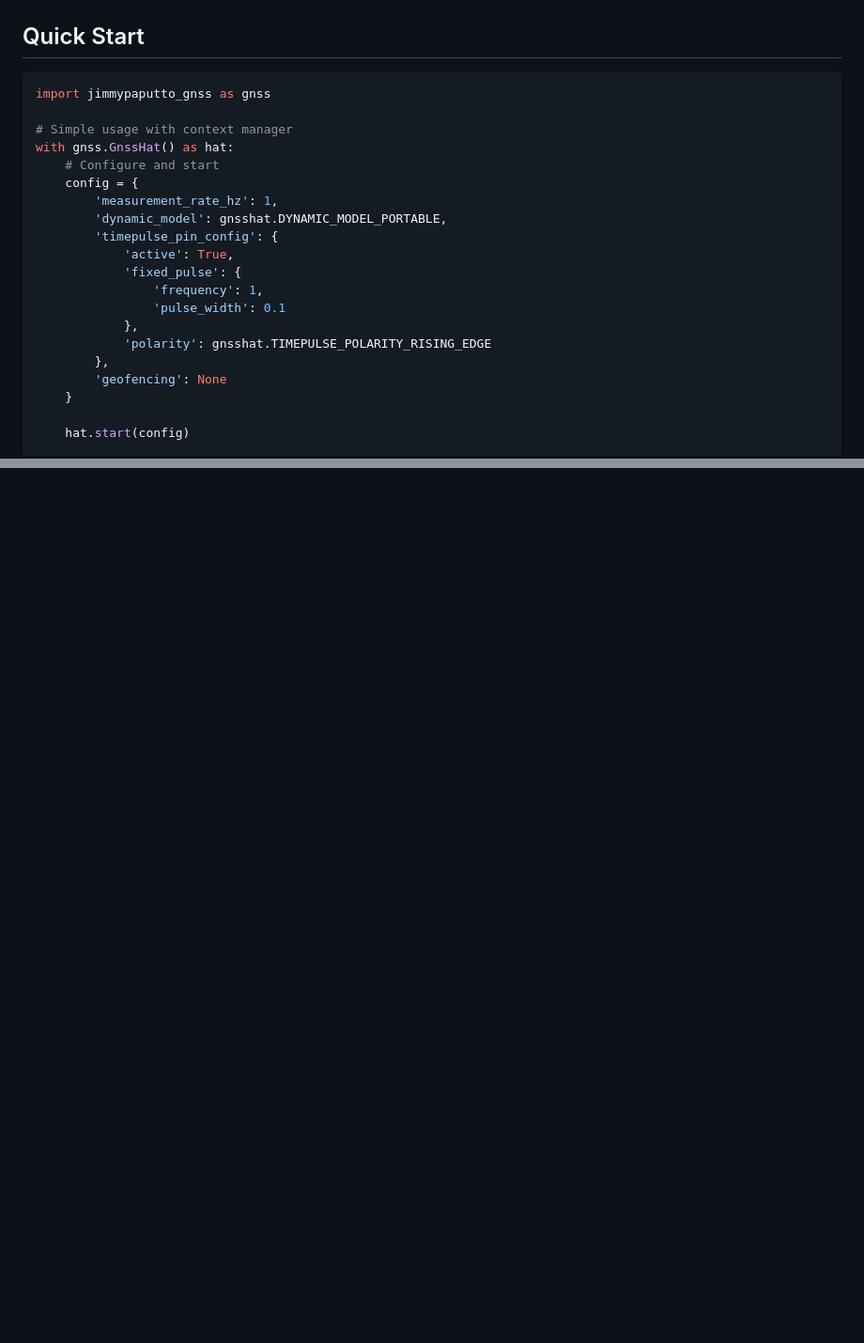
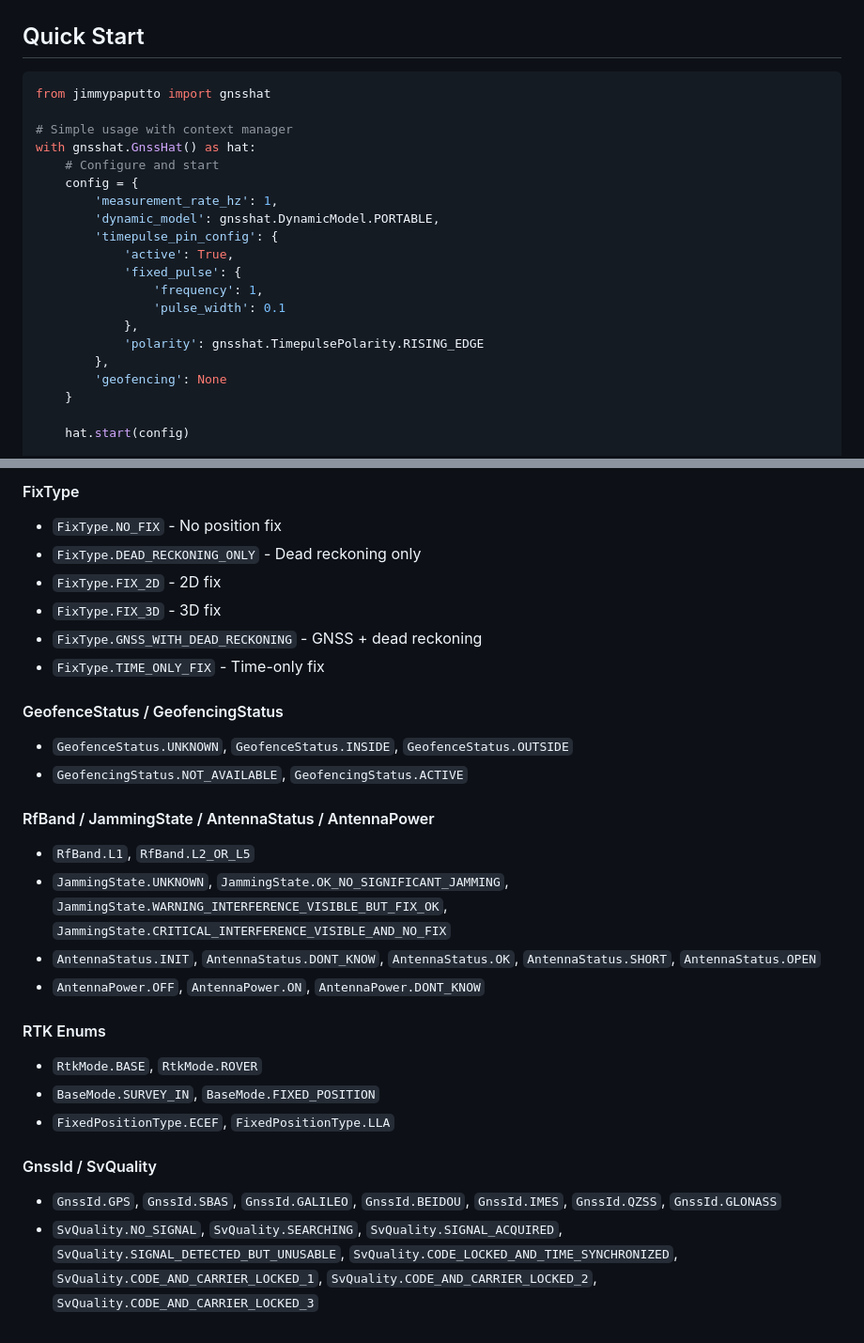
Before and after one commit to jimmypaputto/GnssHat, a Markdown page: python/README.md, 2 parts joined by grey strips. Shown at 94% size. GitHub-like rendering; blank space fills up the shorter version.

````diff
--- a/python/README.md
+++ b/python/README.md
@@ -42,21 +42,21 @@ sudo ldconfig
 ## Quick Start
 
 ```python
-import jimmypaputto_gnss as gnss
+from jimmypaputto import gnsshat
 
 # Simple usage with context manager
-with gnss.GnssHat() as hat:
+with gnsshat.GnssHat() as hat:
     # Configure and start
     config = {
         'measurement_rate_hz': 1,
-        'dynamic_model': gnsshat.DYNAMIC_MODEL_PORTABLE,
+        'dynamic_model': gnsshat.DynamicModel.PORTABLE,
         'timepulse_pin_config': {
             'active': True,
             'fixed_pulse': {
                 'frequency': 1,
                 'pulse_width': 0.1
             },
-            'polarity': gnsshat.TIMEPULSE_POLARITY_RISING_EDGE
+            'polarity': gnsshat.TimepulsePolarity.RISING_EDGE
         },
         'geofencing': None
     }
@@ -133,0 +147,26 @@ Complete navigation information container.
+#### FixType
+- `FixType.NO_FIX` - No position fix
+- `FixType.DEAD_RECKONING_ONLY` - Dead reckoning only
+- `FixType.FIX_2D` - 2D fix
+- `FixType.FIX_3D` - 3D fix
+- `FixType.GNSS_WITH_DEAD_RECKONING` - GNSS + dead reckoning
+- `FixType.TIME_ONLY_FIX` - Time-only fix
+
+#### GeofenceStatus / GeofencingStatus
+- `GeofenceStatus.UNKNOWN`, `GeofenceStatus.INSIDE`, `GeofenceStatus.OUTSIDE`
+- `GeofencingStatus.NOT_AVAILABLE`, `GeofencingStatus.ACTIVE`
+
+#### RfBand / JammingState / AntennaStatus / AntennaPower
+- `RfBand.L1`, `RfBand.L2_OR_L5`
+- `JammingState.UNKNOWN`, `JammingState.OK_NO_SIGNIFICANT_JAMMING`, `JammingState.WARNING_INTERFERENCE_VISIBLE_BUT_FIX_OK`, `JammingState.CRITICAL_INTERFERENCE_VISIBLE_AND_NO_FIX`
+- `AntennaStatus.INIT`, `AntennaStatus.DONT_KNOW`, `AntennaStatus.OK`, `AntennaStatus.SHORT`, `AntennaStatus.OPEN`
+- `AntennaPower.OFF`, `AntennaPower.ON`, `AntennaPower.DONT_KNOW`
+
+#### RTK Enums
+- `RtkMode.BASE`, `RtkMode.ROVER`
+- `BaseMode.SURVEY_IN`, `BaseMode.FIXED_POSITION`
+- `FixedPositionType.ECEF`, `FixedPositionType.LLA`
+
+#### GnssId / SvQuality
+- `GnssId.GPS`, `GnssId.SBAS`, `GnssId.GALILEO`, `GnssId.BEIDOU`, `GnssId.IMES`, `GnssId.QZSS`, `GnssId.GLONASS`
+- `SvQuality.NO_SIGNAL`, `SvQuality.SEARCHING`, `SvQuality.SIGNAL_ACQUIRED`, `SvQuality.SIGNAL_DETECTED_BUT_UNUSABLE`, `SvQuality.CODE_LOCKED_AND_TIME_SYNCHRONIZED`, `SvQuality.CODE_AND_CARRIER_LOCKED_1`, `SvQuality.CODE_AND_CARRIER_LOCKED_2`, `SvQuality.CODE_AND_CARRIER_LOCKED_3`
````
Also changed, not shown: other parts of python/README.md (+43 -30 lines), README.md (+12 -4 lines).
